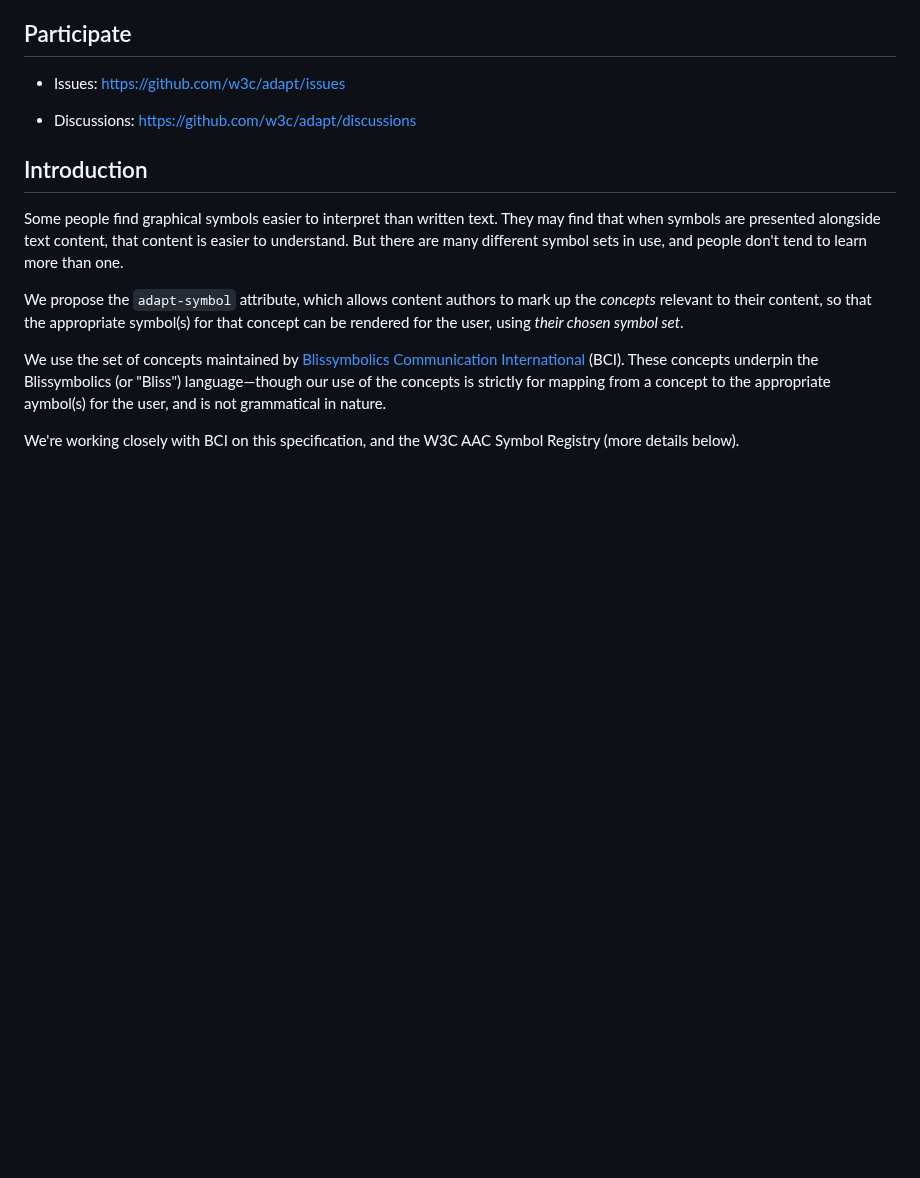
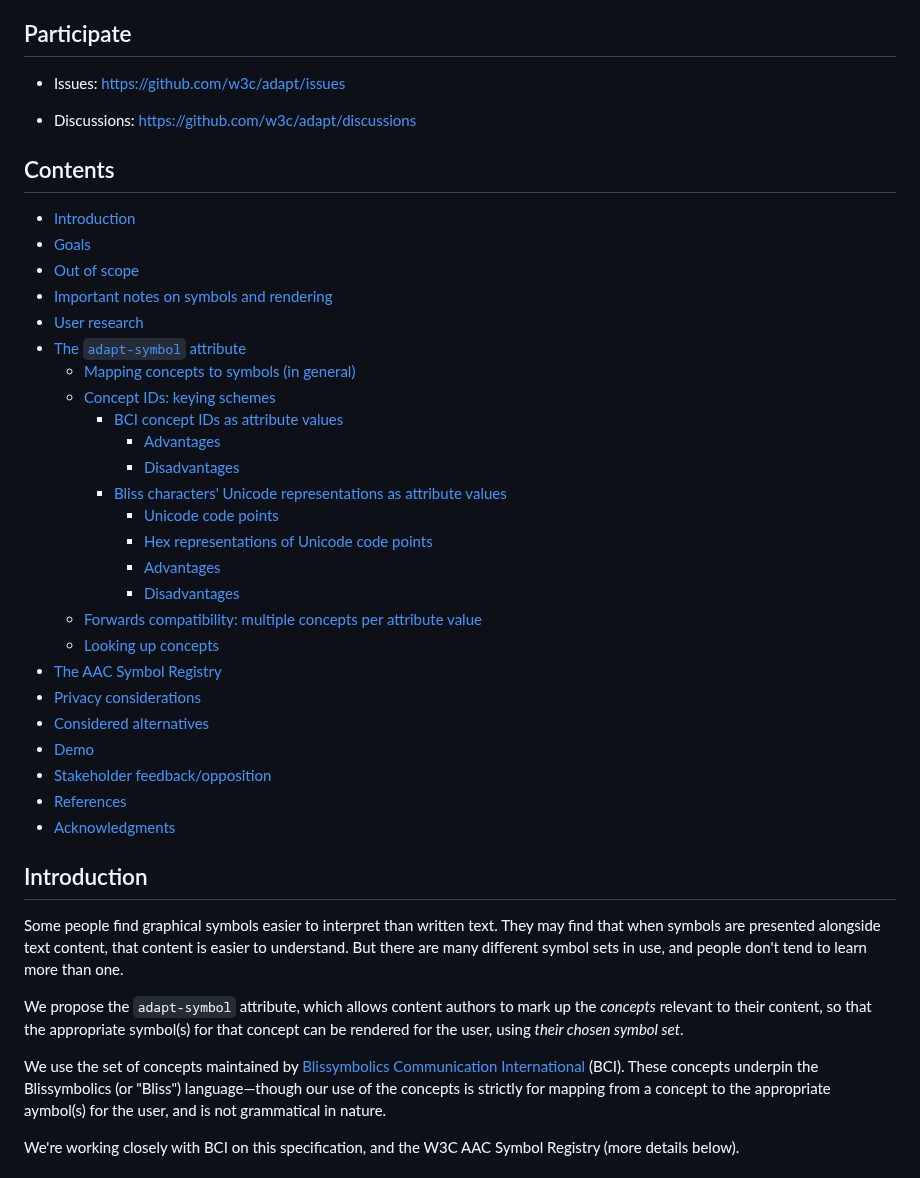
Before and after one commit to w3c/adapt, a Markdown page: explainers/symbols.md, the part around one of its changes. Drawn GitHub-style; blank space fills up the shorter version.

Commit message:
add toc to symbols explainer

```diff
--- a/explainers/symbols.md
+++ b/explainers/symbols.md
@@ -9,3 +9,34 @@
 * Issues: https://github.com/w3c/adapt/issues
 
 * Discussions: https://github.com/w3c/adapt/discussions
+
+## Contents
+
+<!-- toc -->
+
+- [Introduction](#introduction)
+- [Goals](#goals)
+- [Out of scope](#out-of-scope)
+- [Important notes on symbols and rendering](#important-notes-on-symbols-and-rendering)
+- [User research](#user-research)
+- [The `adapt-symbol` attribute](#the-adapt-symbol-attribute)
+  * [Mapping concepts to symbols (in general)](#mapping-concepts-to-symbols-in-general)
+  * [Concept IDs: keying schemes](#concept-ids-keying-schemes)
+    + [BCI concept IDs as attribute values](#bci-concept-ids-as-attribute-values)
+      - [Advantages](#advantages)
+      - [Disadvantages](#disadvantages)
+    + [Bliss characters' Unicode representations as attribute values](#bliss-characters-unicode-representations-as-attribute-values)
+      - [Unicode code points](#unicode-code-points)
+      - [Hex representations of Unicode code points](#hex-representations-of-unicode-code-points)
+      - [Advantages](#advantages-1)
+      - [Disadvantages](#disadvantages-1)
+  * [Forwards compatibility: multiple concepts per attribute value](#forwards-compatibility-multiple-concepts-per-attribute-value)
+  * [Looking up concepts](#looking-up-concepts)
+- [The AAC Symbol Registry](#the-aac-symbol-registry)
+- [Privacy considerations](#privacy-considerations)
+- [Considered alternatives](#considered-alternatives)
+- [Demo](#demo)
+- [Stakeholder feedback/opposition](#stakeholder-feedbackopposition)
+- [References](#references)
+- [Acknowledgments](#acknowledgments)
+
```
Also changed, not shown: other parts of explainers/symbols.md (+1 -0 lines).
